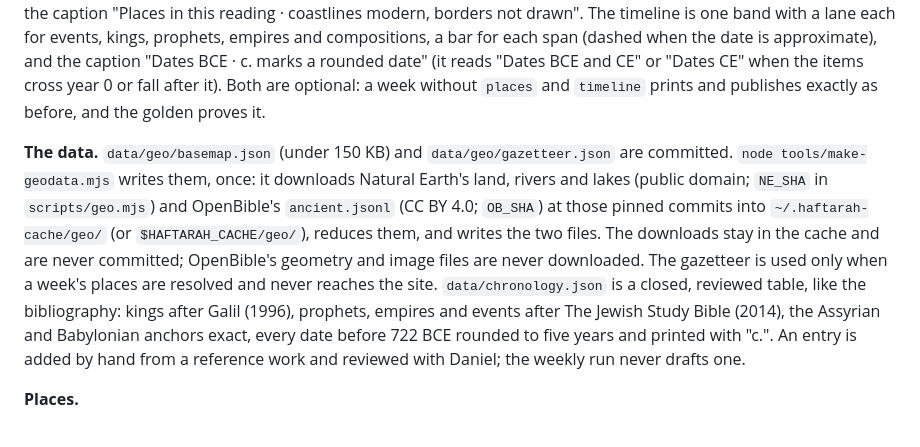
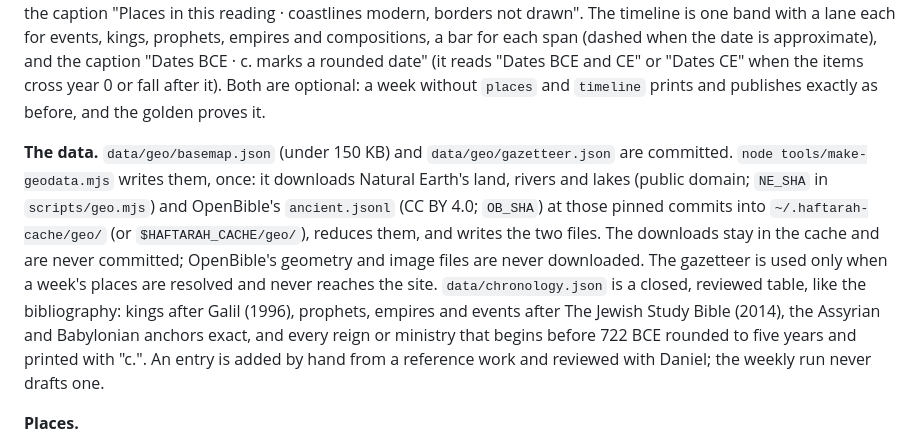
Before and after one commit to RavBogard/haftarah, a Markdown page: README.md, the part around one of its changes. Drawn GitHub-style.

```diff
--- a/README.md
+++ b/README.md
@@ -204,7 +204,7 @@ Beside `sheet.json` in the Blob store, publish writes three files the page fetch
 
 A week may carry two figures, both drawn by `template/lib.js` (`mapSvg`, `timelineSvg`) as the same SVG for the printed sheet and the web page, with no tiles and no library. The map is equirectangular, on Natural Earth's land, lakes and rivers, with the week's places marked by role (scene: a filled rubric dot and a bold rubric label; context: an open dot and an ink-2 label; empire: an italic ochre text label with no dot, for a people or a kingdom), a scale bar, and the caption "Places in this reading · coastlines modern, borders not drawn". The timeline is one band with a lane each for events, kings, prophets, empires and compositions, a bar for each span (dashed when the date is approximate), and the caption "Dates BCE · c. marks a rounded date" (it reads "Dates BCE and CE" or "Dates CE" when the items cross year 0 or fall after it). Both are optional: a week without `places` and `timeline` prints and publishes exactly as before, and the golden proves it.
 
-**The data.** `data/geo/basemap.json` (under 150 KB) and `data/geo/gazetteer.json` are committed. `node tools/make-geodata.mjs` writes them, once: it downloads Natural Earth's land, rivers and lakes (public domain; `NE_SHA` in `scripts/geo.mjs`) and OpenBible's `ancient.jsonl` (CC BY 4.0; `OB_SHA`) at those pinned commits into `~/.haftarah-cache/geo/` (or `$HAFTARAH_CACHE/geo/`), reduces them, and writes the two files. The downloads stay in the cache and are never committed; OpenBible's geometry and image files are never downloaded. The gazetteer is used only when a week's places are resolved and never reaches the site. `data/chronology.json` is a closed, reviewed table, like the bibliography: kings after Galil (1996), prophets, empires and events after The Jewish Study Bible (2014), the Assyrian and Babylonian anchors exact, every date before 722 BCE rounded to five years and printed with "c.". An entry is added by hand from a reference work and reviewed with Daniel; the weekly run never drafts one.
+**The data.** `data/geo/basemap.json` (under 150 KB) and `data/geo/gazetteer.json` are committed. `node tools/make-geodata.mjs` writes them, once: it downloads Natural Earth's land, rivers and lakes (public domain; `NE_SHA` in `scripts/geo.mjs`) and OpenBible's `ancient.jsonl` (CC BY 4.0; `OB_SHA`) at those pinned commits into `~/.haftarah-cache/geo/` (or `$HAFTARAH_CACHE/geo/`), reduces them, and writes the two files. The downloads stay in the cache and are never committed; OpenBible's geometry and image files are never downloaded. The gazetteer is used only when a week's places are resolved and never reaches the site. `data/chronology.json` is a closed, reviewed table, like the bibliography: kings after Galil (1996), prophets, empires and events after The Jewish Study Bible (2014), the Assyrian and Babylonian anchors exact, and every reign or ministry that begins before 722 BCE rounded to five years and printed with "c.". An entry is added by hand from a reference work and reviewed with Daniel; the weekly run never drafts one.
 
 **Places.**
 
```
Also changed, not shown: other parts of README.md (+1 -1 lines), RUNBOOK.md (+1 -1 lines), 1 other file.
